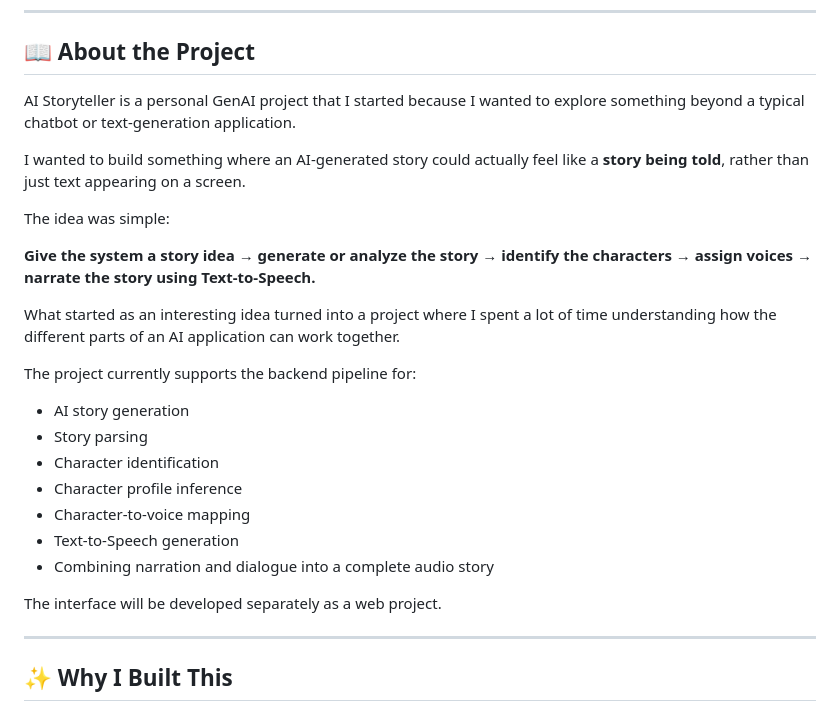
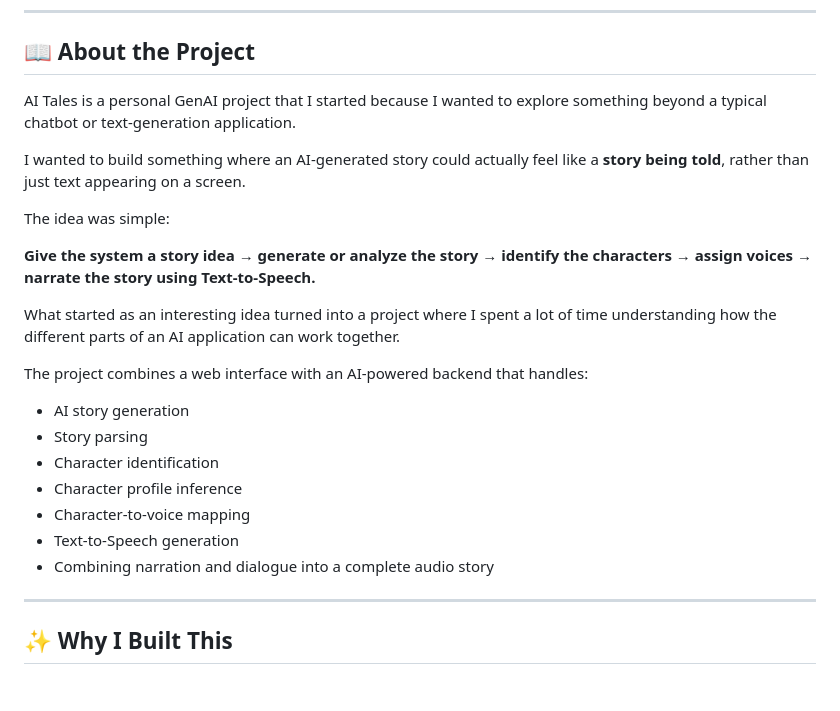
Before and after one commit to AshmiRhitthica/AI-Storyteller, a Markdown page: README.md, the part around one of its changes. Drawn GitHub-style; blank space fills up the shorter version.

```diff
--- a/README.md
+++ b/README.md
@@ -6,7 +6,7 @@
 
 ## 📖 About the Project
 
-AI Storyteller is a personal GenAI project that I started because I wanted to explore something beyond a typical chatbot or text-generation application.
+AI Tales is a personal GenAI project that I started because I wanted to explore something beyond a typical chatbot or text-generation application.
 
 I wanted to build something where an AI-generated story could actually feel like a **story being told**, rather than just text appearing on a screen.
 
@@ -16,7 +16,7 @@ The idea was simple:
 
 What started as an interesting idea turned into a project where I spent a lot of time understanding how the different parts of an AI application can work together.
 
-The project currently supports the backend pipeline for:
+The project combines a web interface with an AI-powered backend that handles:
 
 - AI story generation
 - Story parsing
@@ -25,8 +25,6 @@ The project currently supports the backend pipeline for:
 - Character-to-voice mapping
 - Text-to-Speech generation
 - Combining narration and dialogue into a complete audio story
-
-The interface will be developed separately as a web project.
 
 ---
 
```
Also changed, not shown: other parts of README.md (+91 -0 lines).
